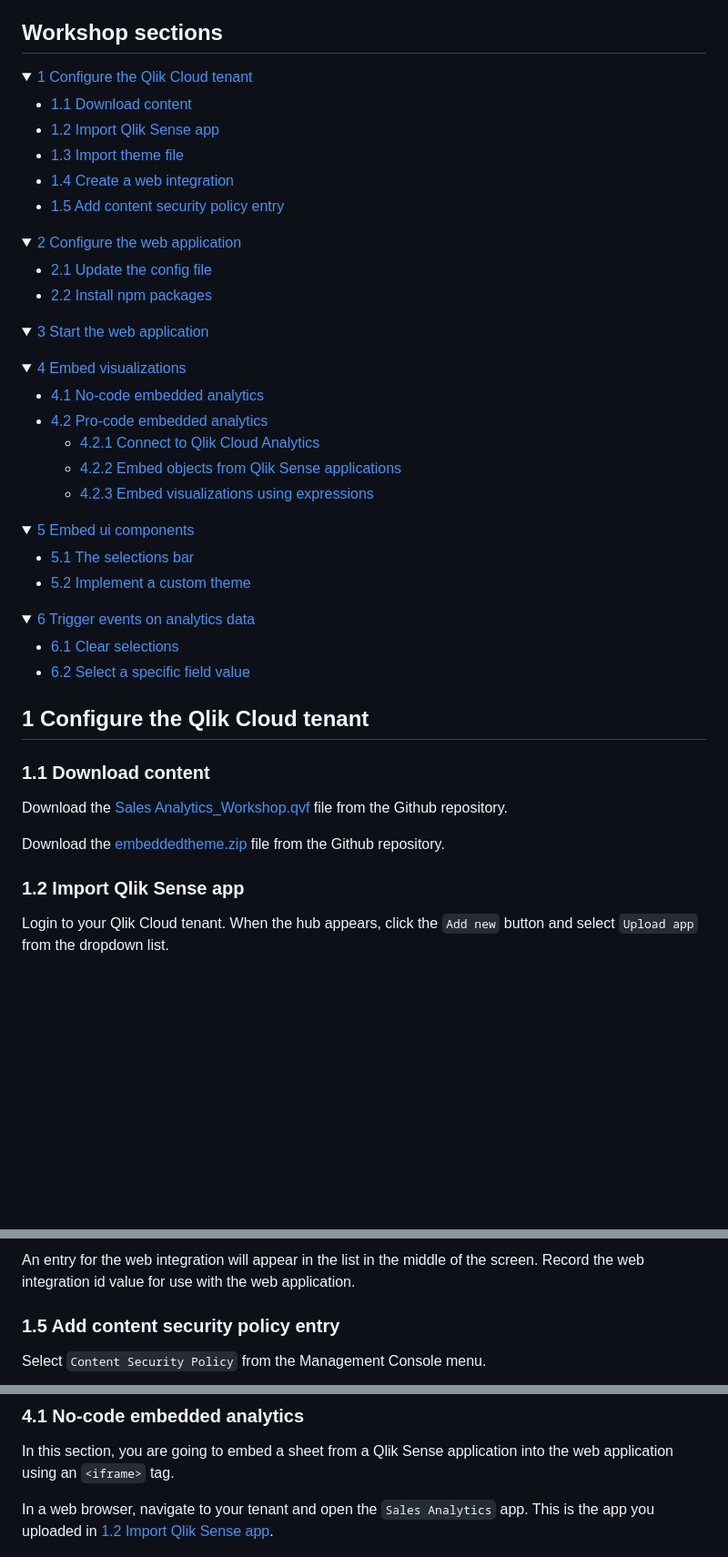
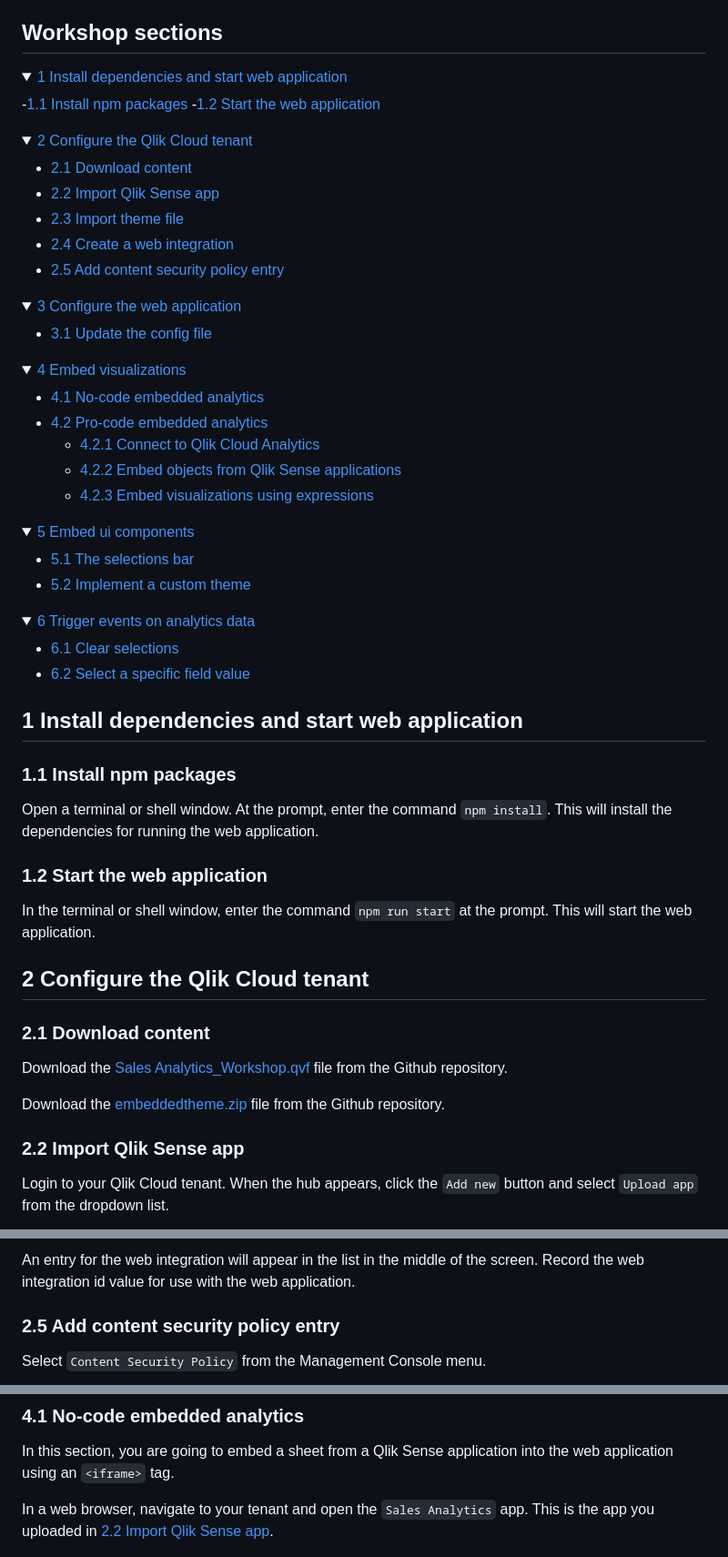
Before and after one commit to qlik-oss/qlik-embedded-analytics-workshop, a Markdown page: README.md, 3 parts joined by grey strips. Shown at 91% size. Drawn GitHub-style; folded sections open; blank space fills up the shorter version.

Commit message:
Updated steps in the readme

```diff
--- a/README.md
+++ b/README.md
@@ -29,31 +29,34 @@ By the end of this workshop, you will have the skills to integrate powerful data
 
 <details>
   <summary>
-    <a href="#1-configure-the-qlik-cloud-tenant">1 Configure the Qlik Cloud tenant</a>
+    <a href="#1-install-dependencies-and-start-web-application">1 Install dependencies and start web application</a>
   </summary>
 
-  - [1.1 Download content](#11-download-content)
-  - [1.2 Import Qlik Sense app](#12-import-qlik-sense-app)
-  - [1.3 Import theme file](#13-import-theme-file)
-  - [1.4 Create a web integration](#14-create-a-web-integration)
-  - [1.5 Add content security policy entry](#15-add-content-security-policy-entry)
+  -[1.1 Install npm packages](#11-install-npm-packages)
+  -[1.2 Start the web application](#12-start-the-web-application)
 
 </details>
 
 <details>
   <summary>
-    <a href="#2-configure-the-web-application">2 Configure the web application</a>
+    <a href="#2-configure-the-qlik-cloud-tenant">2 Configure the Qlik Cloud tenant</a>
   </summary>
 
-  - [2.1 Update the config file](#21-update-the-config-file)
-  - [2.2 Install npm packages](#22-install-npm-packages)
+  - [2.1 Download content](#21-download-content)
+  - [2.2 Import Qlik Sense app](#22-import-qlik-sense-app)
+  - [2.3 Import theme file](#23-import-theme-file)
+  - [2.4 Create a web integration](#24-create-a-web-integration)
+  - [2.5 Add content security policy entry](#25-add-content-security-policy-entry)
 
 </details>
 
 <details>
   <summary>
-    <a href="#3-start-the-application">3 Start the web application</a>
+    <a href="#2-configure-the-web-application">3 Configure the web application</a>
   </summary>
+
+  - [3.1 Update the config file](#31-update-the-config-file)
+
 </details>
 
 <details>
@@ -89,15 +92,25 @@ By the end of this workshop, you will have the skills to integrate powerful data
 
 </details>
 
-## 1 Configure the Qlik Cloud tenant
+## 1 Install dependencies and start web application
 
-### 1.1 Download content
+### 1.1 Install npm packages
+
+Open a terminal or shell window. At the prompt, enter the command `npm install`. This will install the dependencies for running the web application.
+
+### 1.2 Start the web application
+
+In the terminal or shell window, enter the command `npm run start` at the prompt. This will start the web application.
+
+## 2 Configure the Qlik Cloud tenant
+
+### 2.1 Download content
 
 Download the [Sales Analytics_Workshop.qvf](https://github.com/goldbergjeffrey/qlik-embedded-analytics-workshop/raw/main/content-to-upload/app/Sales%20Analytics_Workshop.qvf) file from the Github repository.
 
 Download the [embeddedtheme.zip](https://github.com/goldbergjeffrey/qlik-embedded-analytics-workshop/raw/main/content-to-upload/theme/embeddedtheme.zip) file from the Github repository.
 
-### 1.2 Import Qlik Sense app
+### 2.2 Import Qlik Sense app
 
 Login to your Qlik Cloud tenant. When the hub appears, click the `Add new` button and select `Upload app` from the dropdown list.
 
@@ -151,7 +164,7 @@ The configuration will look like this when it's complete.
 
 An entry for the web integration will appear in the list in the middle of the screen. Record the web integration id value for use with the web application.
 
-### 1.5 Add content security policy entry
+### 2.5 Add content security policy entry
 
 Select `Content Security Policy` from the Management Console menu.
 
@@ -211,7 +216,7 @@ Qlik offers a several no-code, low-code, and pro-code methods for embedding visu
 
 In this section, you are going to embed a sheet from a Qlik Sense application into the web application using an `<iframe>` tag.
 
-In a web browser, navigate to your tenant and open the `Sales Analytics` app. This is the app you uploaded in [1.2 Import Qlik Sense app](#12-import-qlik-sense-app).
+In a web browser, navigate to your tenant and open the `Sales Analytics` app. This is the app you uploaded in [2.2 Import Qlik Sense app](#22-import-qlik-sense-app).
 
 <img src="img/configuration/appcard.png" width="150px" alt="Qlik Analytics application ref"></img>
 
```
Also changed, not shown: other parts of README.md (+8 -16 lines).
